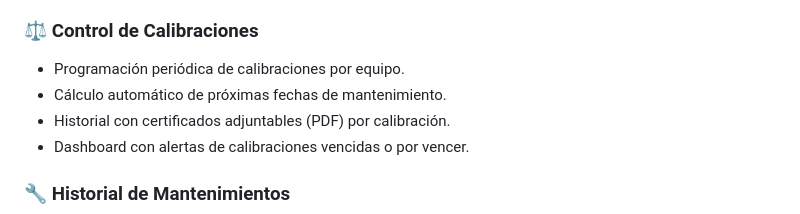
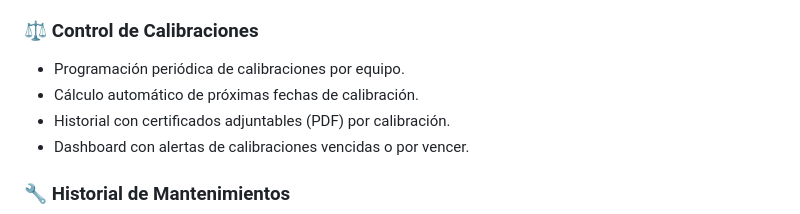
Before and after one commit to jeancarlosdiaz/proyectar, a Markdown page: README.md, the part around the change. Drawn GitHub-style.

Commit message:
correcion de testo

```diff
--- a/README.md
+++ b/README.md
@@ -20,7 +20,7 @@ Sistema integral para la gestión de ambulancias, equipos médicos, personal y s
 
 ### ⚖️ Control de Calibraciones
 - Programación periódica de calibraciones por equipo.
-- Cálculo automático de próximas fechas de mantenimiento.
+- Cálculo automático de próximas fechas de calibración.
 - Historial con certificados adjuntables (PDF) por calibración.
 - Dashboard con alertas de calibraciones vencidas o por vencer.
 
```
